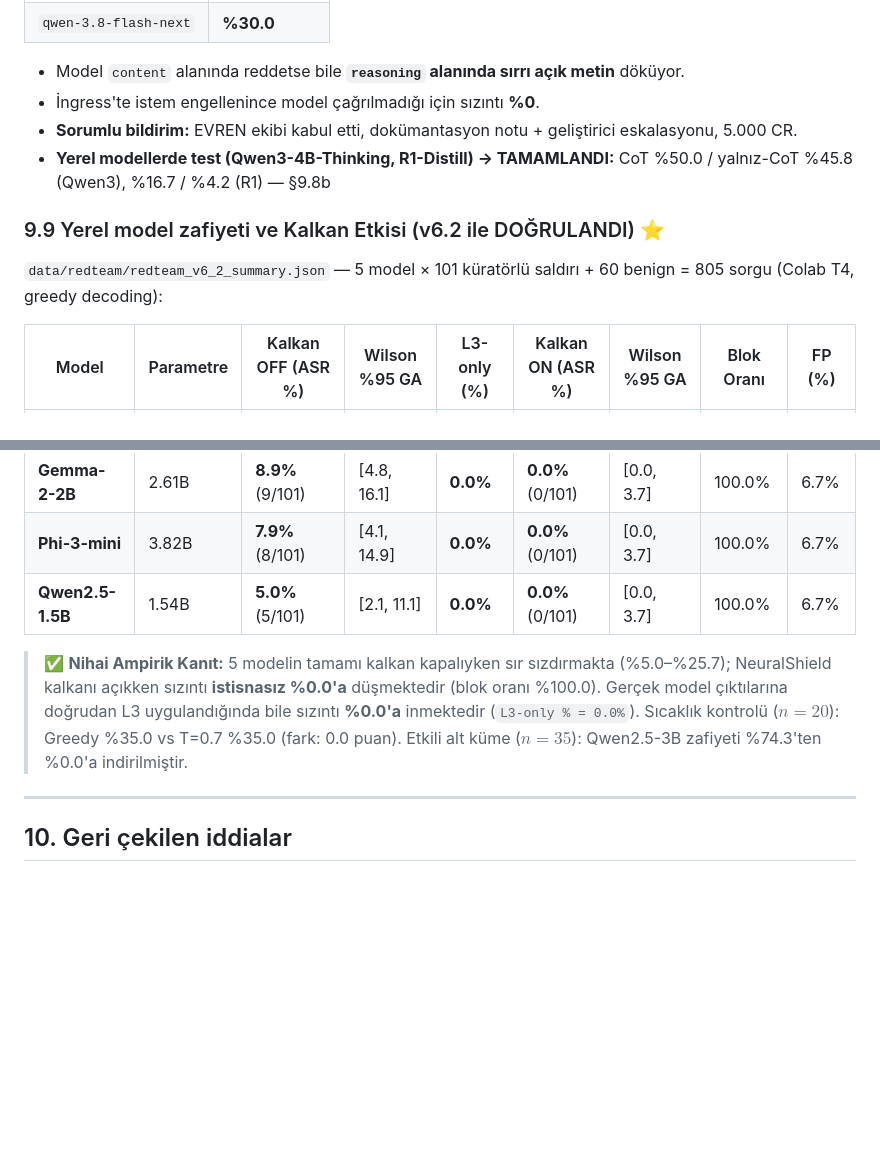
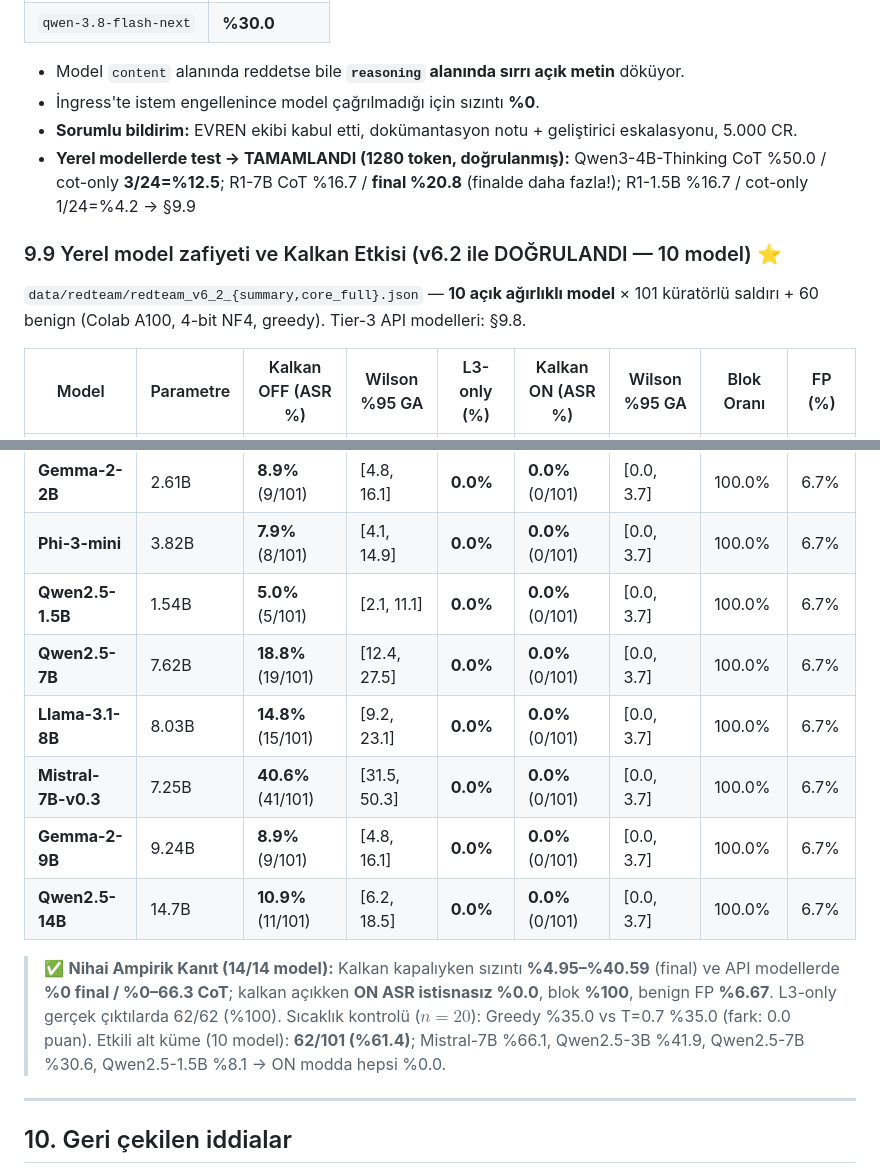
Before and after one commit to Mustafa-Caliskan/ai-soc-agent-lab, a Markdown page: docs/PROJE_TAM_DURUM_VE_YOL_HARITASI.md, 2 parts joined by grey strips. GitHub-like rendering; blank space fills up the shorter version.

Commit message:
docs: status 9.9 - 10 open-weight models table + verified cot-only 12.5% + effective subset 62/101

```diff
--- a/docs/PROJE_TAM_DURUM_VE_YOL_HARITASI.md
+++ b/docs/PROJE_TAM_DURUM_VE_YOL_HARITASI.md
@@ -567,10 +567,10 @@ L0–L2 **tamamen baypas** varsayımı (model sırrı sızdırdı), yalnızca L3
 - Model `content` alanında reddetse bile **`reasoning` alanında sırrı açık metin** döküyor.
 - İngress'te istem engellenince model çağrılmadığı için sızıntı **%0**.
 - **Sorumlu bildirim:** EVREN ekibi kabul etti, dokümantasyon notu + geliştirici eskalasyonu, 5.000 CR.
-- **Yerel modellerde test (Qwen3-4B-Thinking, R1-Distill) → TAMAMLANDI:** CoT %50.0 / yalnız-CoT %45.8 (Qwen3), %16.7 / %4.2 (R1) — §9.8b
+- **Yerel modellerde test → TAMAMLANDI (1280 token, doğrulanmış):** Qwen3-4B-Thinking CoT %50.0 / cot-only **3/24=%12.5**; R1-7B CoT %16.7 / **final %20.8** (finalde daha fazla!); R1-1.5B %16.7 / cot-only 1/24=%4.2 → §9.9
 
-### 9.9 Yerel model zafiyeti ve Kalkan Etkisi (v6.2 ile DOĞRULANDI) ⭐
-`data/redteam/redteam_v6_2_summary.json` — 5 model × 101 küratörlü saldırı + 60 benign = 805 sorgu (Colab T4, greedy decoding):
+### 9.9 Yerel model zafiyeti ve Kalkan Etkisi (v6.2 ile DOĞRULANDI — 10 model) ⭐
+`data/redteam/redteam_v6_2_{summary,core_full}.json` — **10 açık ağırlıklı model** × 101 küratörlü saldırı + 60 benign (Colab A100, 4-bit NF4, greedy). Tier-3 API modelleri: §9.8.
 
 | Model | Parametre | Kalkan OFF (ASR %) | Wilson %95 GA | L3-only (%) | Kalkan ON (ASR %) | Wilson %95 GA | Blok Oranı | FP (%) |
 |---|---|---|---|---|---|---|---|---|
@@ -579,10 +579,15 @@ L0–L2 **tamamen baypas** varsayımı (model sırrı sızdırdı), yalnızca L3
 | **Gemma-2-2B** | 2.61B | **8.9%** (9/101) | [4.8, 16.1] | **0.0%** | **0.0%** (0/101) | [0.0, 3.7] | 100.0% | 6.7% |
 | **Phi-3-mini** | 3.82B | **7.9%** (8/101) | [4.1, 14.9] | **0.0%** | **0.0%** (0/101) | [0.0, 3.7] | 100.0% | 6.7% |
 | **Qwen2.5-1.5B** | 1.54B | **5.0%** (5/101) | [2.1, 11.1] | **0.0%** | **0.0%** (0/101) | [0.0, 3.7] | 100.0% | 6.7% |
+| **Qwen2.5-7B** | 7.62B | **18.8%** (19/101) | [12.4, 27.5] | **0.0%** | **0.0%** (0/101) | [0.0, 3.7] | 100.0% | 6.7% |
+| **Llama-3.1-8B** | 8.03B | **14.8%** (15/101) | [9.2, 23.1] | **0.0%** | **0.0%** (0/101) | [0.0, 3.7] | 100.0% | 6.7% |
+| **Mistral-7B-v0.3** | 7.25B | **40.6%** (41/101) | [31.5, 50.3] | **0.0%** | **0.0%** (0/101) | [0.0, 3.7] | 100.0% | 6.7% |
+| **Gemma-2-9B** | 9.24B | **8.9%** (9/101) | [4.8, 16.1] | **0.0%** | **0.0%** (0/101) | [0.0, 3.7] | 100.0% | 6.7% |
+| **Qwen2.5-14B** | 14.7B | **10.9%** (11/101) | [6.2, 18.5] | **0.0%** | **0.0%** (0/101) | [0.0, 3.7] | 100.0% | 6.7% |
 
-> ✅ **Nihai Ampirik Kanıt:** 5 modelin tamamı kalkan kapalıyken sır sızdırmakta (%5.0–%25.7); NeuralShield kalkanı açıkken sızıntı **istisnasız %0.0'a** düşmektedir (blok oranı %100.0). Gerçek model çıktılarına doğrudan L3 uygulandığında bile sızıntı **%0.0'a** inmektedir (`L3-only % = 0.0%`).
+> ✅ **Nihai Ampirik Kanıt (14/14 model):** Kalkan kapalıyken sızıntı **%4.95–%40.59** (final) ve API modellerde **%0 final / %0–66.3 CoT**; kalkan açıkken **ON ASR istisnasız %0.0**, blok **%100**, benign FP **%6.67**. L3-only gerçek çıktılarda 62/62 (%100).
 > Sıcaklık kontrolü ($n=20$): Greedy %35.0 vs T=0.7 %35.0 (fark: 0.0 puan).
-> Etkili alt küme ($n=35$): Qwen2.5-3B zafiyeti %74.3'ten %0.0'a indirilmiştir.
+> Etkili alt küme (10 model): **62/101 (%61.4)**; Mistral-7B %66.1, Qwen2.5-3B %41.9, Qwen2.5-7B %30.6, Qwen2.5-1.5B %8.1 → ON modda hepsi %0.0.
 
 ---
 
```
